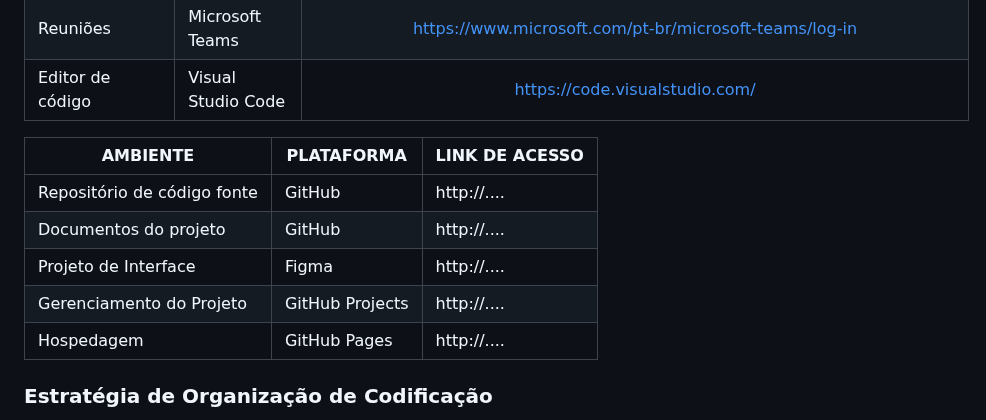
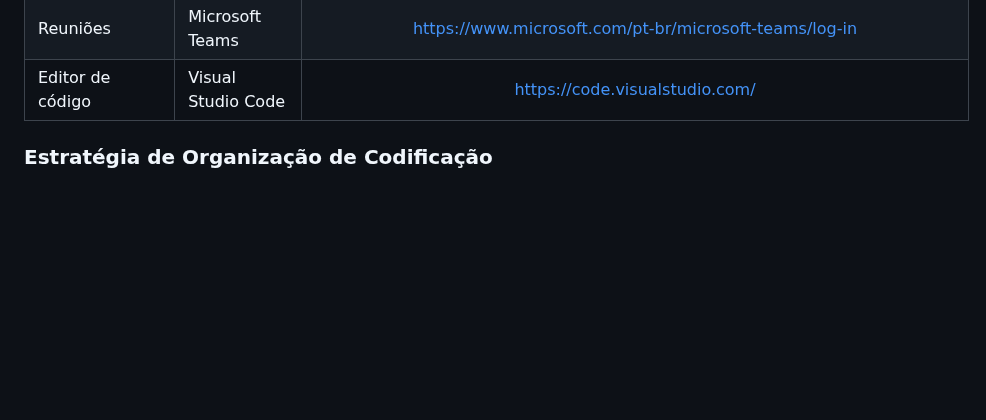
Before and after one commit to ICEI-PUC-Minas-PMV-ADS/pmv-ads-2024-1-e1-proj-web-t4-pmv-ads-2024-1-e1-proj-pet, a Markdown page: documentos/03-Metodologia.md, the part around the change. Rendered like a GitHub page; blank space fills up the shorter version.

```diff
--- a/documentos/03-Metodologia.md
+++ b/documentos/03-Metodologia.md
@@ -115,13 +115,6 @@ As ferramentas utilizadas pela equipe para a construção da plataforma web est
 | Reuniões| Microsoft Teams | https://www.microsoft.com/pt-br/microsoft-teams/log-in  |
 | Editor de código | Visual Studio Code | https://code.visualstudio.com/  |
 
-| AMBIENTE                            | PLATAFORMA                         | LINK DE ACESSO                         |
-|-------------------------------------|------------------------------------|----------------------------------------|
-| Repositório de código fonte         | GitHub                             | http://....                            |
-| Documentos do projeto               | GitHub                             | http://....                            |
-| Projeto de Interface                | Figma                              | http://....                            |
-| Gerenciamento do Projeto            | GitHub Projects                    | http://....                            |
-| Hospedagem                          | GitHub Pages                       | http://....                            |
 
 
 ### Estratégia de Organização de Codificação
```
